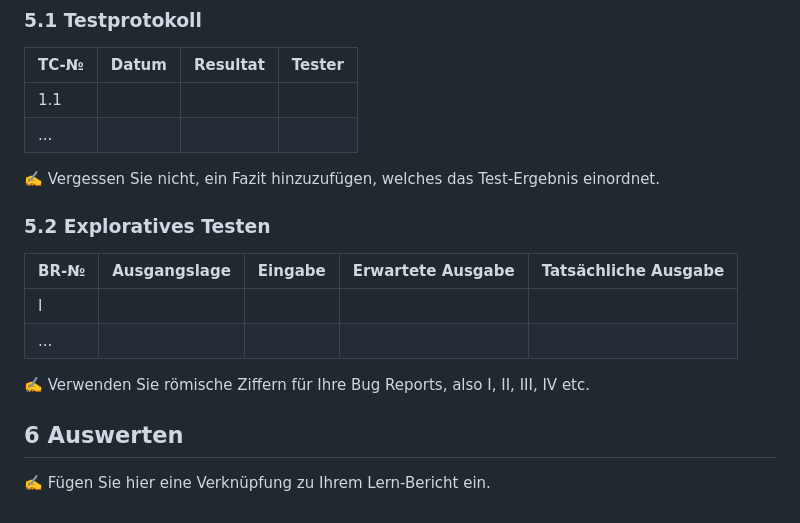
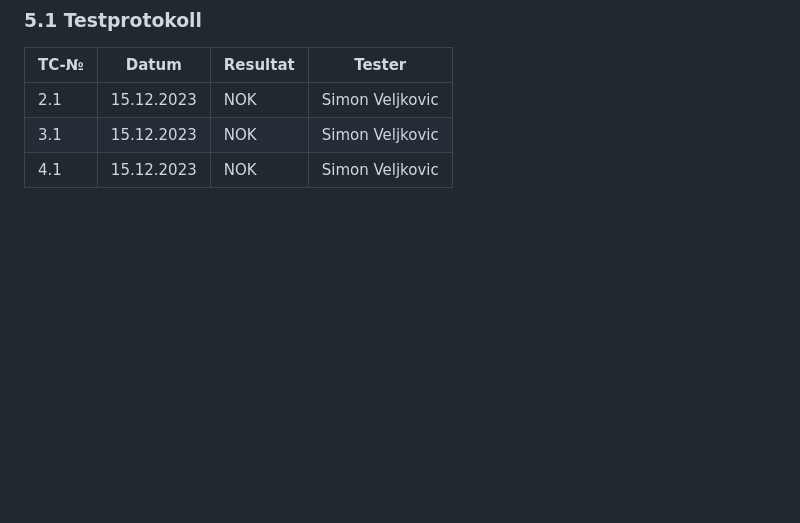
Before and after one commit to Vettelfanboy/Dokumentation-Projekt-1302, a Markdown page: README.md, the part around the change printed below. Drawn GitHub-style; blank space fills up the shorter version.

```diff
--- a/README.md
+++ b/README.md
@@ -71,20 +65,6 @@ Total:
 
 | TC-№ | Datum | Resultat | Tester |
 | ---- | ----- | -------- | ------ |
-| 1.1  |       |          |        |
-| ...  |       |          |        |
-
-✍️ Vergessen Sie nicht, ein Fazit hinzuzufügen, welches das Test-Ergebnis einordnet.
-
-### 5.2 Exploratives Testen
-
-| BR-№ | Ausgangslage | Eingabe | Erwartete Ausgabe | Tatsächliche Ausgabe |
-| ---- | ------------ | ------- | ----------------- | -------------------- |
-| I    |              |         |                   |                      |
-| ...  |              |         |                   |                      |
-
-✍️ Verwenden Sie römische Ziffern für Ihre Bug Reports, also I, II, III, IV etc.
-
-## 6 Auswerten
-
-✍️ Fügen Sie hier eine Verknüpfung zu Ihrem Lern-Bericht ein.
+| 2.1  | 15.12.2023 | NOK | Simon Veljkovic |
+| 3.1  | 15.12.2023 | NOK | Simon Veljkovic |
+| 4.1  | 15.12.2023 | NOK | Simon Veljkovic |
```
Also changed, not shown: other parts of README.md (+18 -24 lines).
